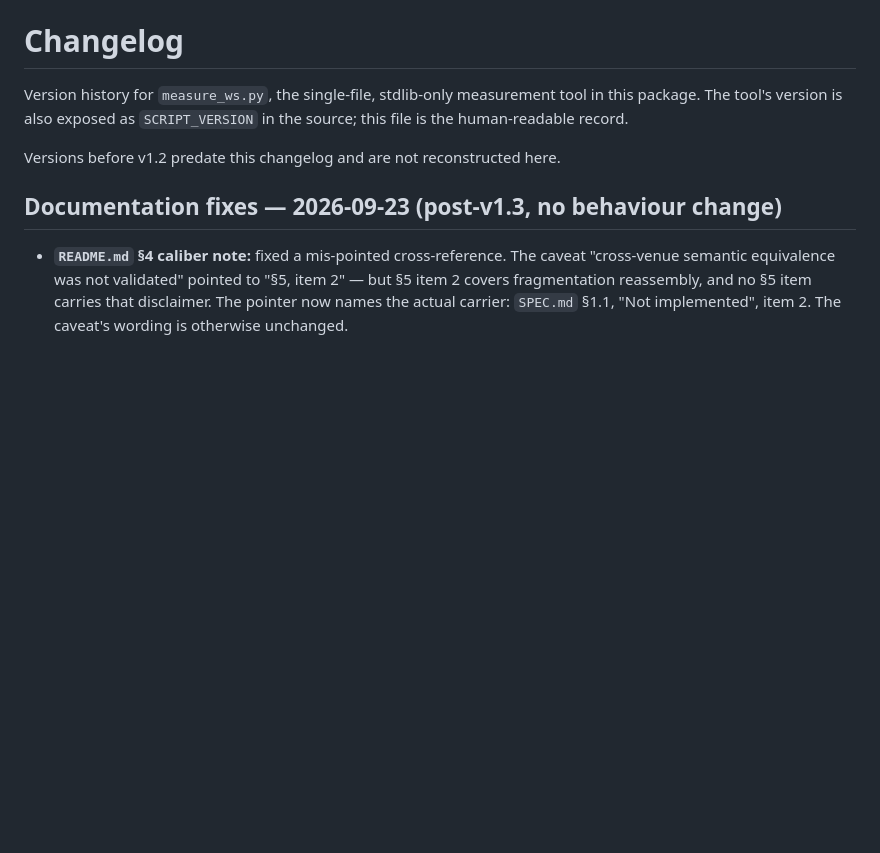
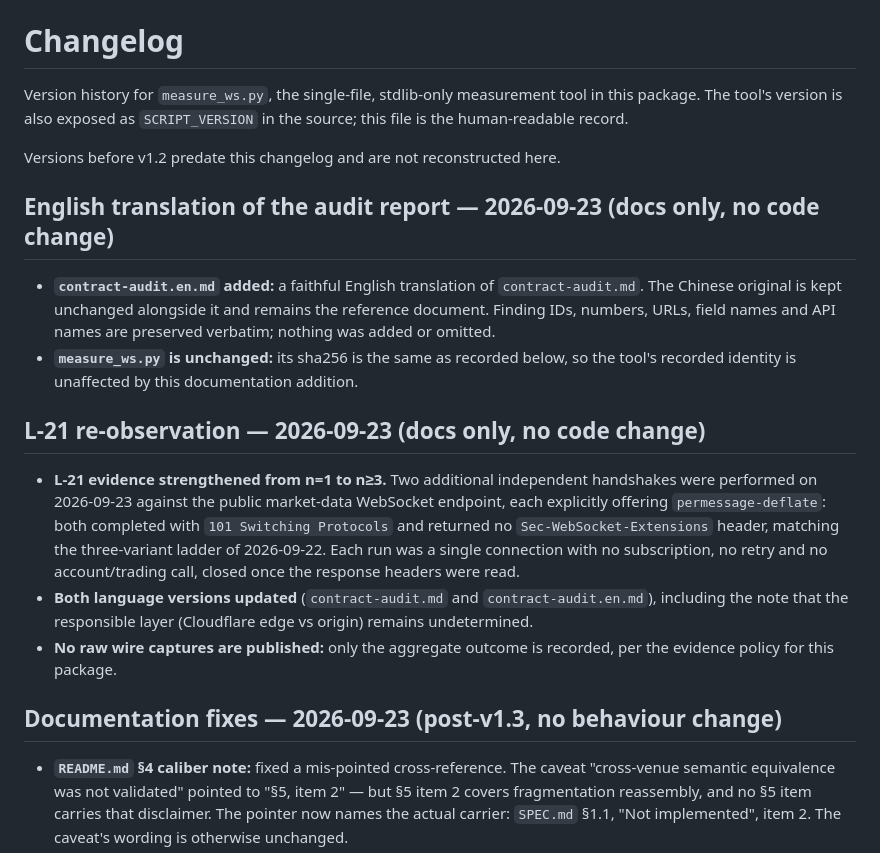
Before and after one commit to Robin1987China/ws-wire-audit, a Markdown page: CHANGELOG.md, the part around the change. Drawn GitHub-style; blank space fills up the shorter version.

Commit message:
audit: L-21 re-observed on 2026-09-23 (n>=3); add English translation
- contract-audit.en.md: faithful English translation of the audit report.
- contract-audit.md / .en.md: L-21 evidence upgraded to n>=3 after two further
  independent handshakes (explicit permessage-deflate offer, refused); the
  responsible layer (Cloudflare edge vs origin) stays undetermined.
- CHANGELOG.md: both changes recorded; measure_ws.py unchanged.

```diff
--- a/CHANGELOG.md
+++ b/CHANGELOG.md
@@ -5,6 +5,29 @@ tool in this package. The tool's version is also exposed as `SCRIPT_VERSION` in
 the source; this file is the human-readable record.
 
 Versions before v1.2 predate this changelog and are not reconstructed here.
+
+## English translation of the audit report — 2026-09-23 (docs only, no code change)
+- **`contract-audit.en.md` added:** a faithful English translation of
+  `contract-audit.md`. The Chinese original is kept unchanged alongside it and
+  remains the reference document. Finding IDs, numbers, URLs, field names and
+  API names are preserved verbatim; nothing was added or omitted.
+- **`measure_ws.py` is unchanged:** its sha256 is the same as recorded below, so
+  the tool's recorded identity is unaffected by this documentation addition.
+
+## L-21 re-observation — 2026-09-23 (docs only, no code change)
+
+- **L-21 evidence strengthened from n=1 to n≥3.** Two additional independent
+  handshakes were performed on 2026-09-23 against the public market-data
+  WebSocket endpoint, each explicitly offering `permessage-deflate`:
+  both completed with `101 Switching Protocols` and returned no
+  `Sec-WebSocket-Extensions` header, matching the three-variant ladder of
+  2026-09-22. Each run was a single connection with no subscription, no retry
+  and no account/trading call, closed once the response headers were read.
+- **Both language versions updated** (`contract-audit.md` and
+  `contract-audit.en.md`), including the note that the responsible layer
+  (Cloudflare edge vs origin) remains undetermined.
+- **No raw wire captures are published:** only the aggregate outcome is
+  recorded, per the evidence policy for this package.
 
 ## Documentation fixes — 2026-09-23 (post-v1.3, no behaviour change)
 
```
Also changed, not shown: contract-audit.md (+6 -2 lines).
